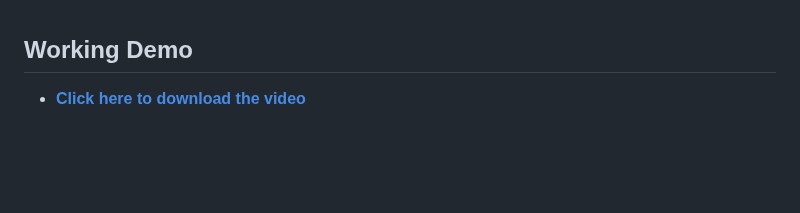
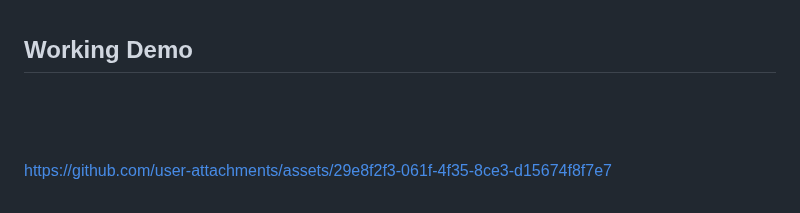
Before and after one commit to Surajkumar4-source/System-Resource-Monitoring-Project, a Markdown page: README.md, the part around the change. GitHub-like rendering; blank space fills up the shorter version.

```diff
--- a/README.md
+++ b/README.md
@@ -312,4 +312,13 @@ Access detailed logs of resource usage and threshold breaches for debugging or o
 ## Working Demo
 
 
-- **[Click here to download the video](screnshots/demo.mp4)**
+<br>
+<br>
+<br>
+
+
+
+
+
+
+https://github.com/user-attachments/assets/29e8f2f3-061f-4f35-8ce3-d15674f8f7e7
```
